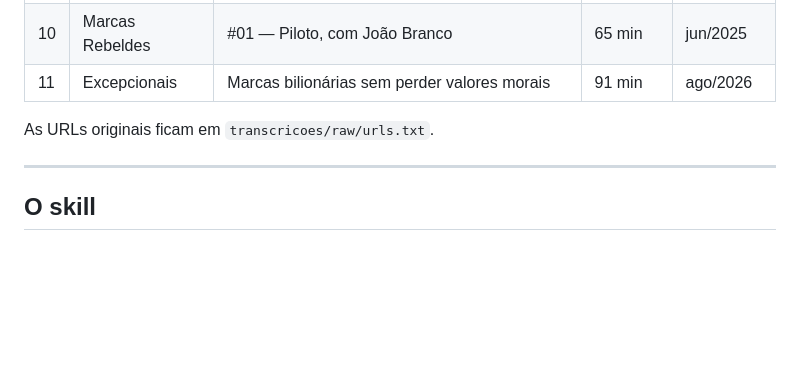
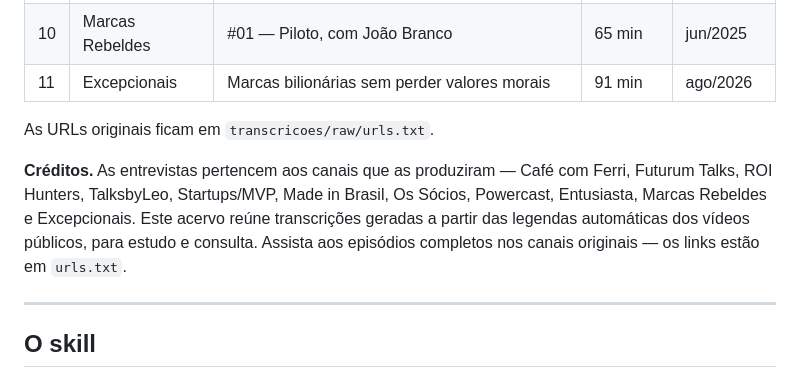
Before and after one commit to rony-dot/acervo-rony, a Markdown page: README.md, the part around the change. Rendered like a GitHub page; blank space fills up the shorter version.

Commit message:
README: créditos aos canais originais
Repo agora é público. Adiciona atribuição aos podcasts que produziram
as entrevistas e ponteiro para os episódios completos.

Co-Authored-By: Claude Opus 5 <noreply@anthropic.com>

```diff
--- a/README.md
+++ b/README.md
@@ -55,6 +55,8 @@ O script avisa. Nesse caso é preciso Whisper (`yt-dlp -x --audio-format mp3` e
 
 As URLs originais ficam em `transcricoes/raw/urls.txt`.
 
+**Créditos.** As entrevistas pertencem aos canais que as produziram — Café com Ferri, Futurum Talks, ROI Hunters, TalksbyLeo, Startups/MVP, Made in Brasil, Os Sócios, Powercast, Entusiasta, Marcas Rebeldes e Excepcionais. Este acervo reúne transcrições geradas a partir das legendas automáticas dos vídeos públicos, para estudo e consulta. Assista aos episódios completos nos canais originais — os links estão em `urls.txt`.
+
 ---
 
 ## O skill
```
